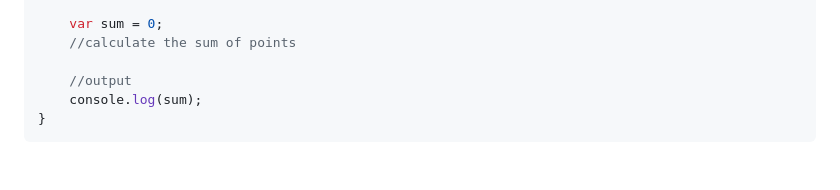
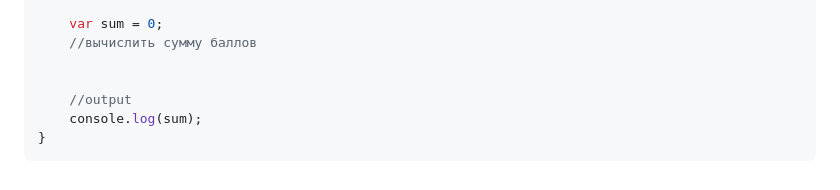
Before and after one commit to ali-adm/courses, a Markdown page: JavaScript/JavaScript middle (VSCode).md, the part around the change. GitHub-like rendering.

Commit message:
Before merging

```diff
--- a/JavaScript/JavaScript middle (VSCode).md
+++ b/JavaScript/JavaScript middle (VSCode).md
@@ -1051,7 +1051,8 @@ function main() {
     }
 
     var sum = 0;
-    //calculate the sum of points
+    //вычислить сумму баллов
+
 
     //output
     console.log(sum);
```
